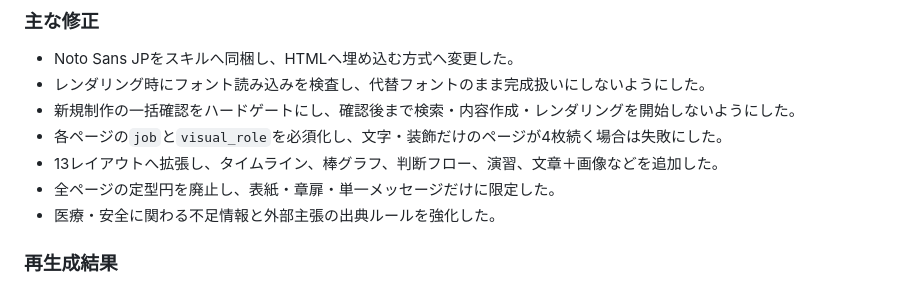
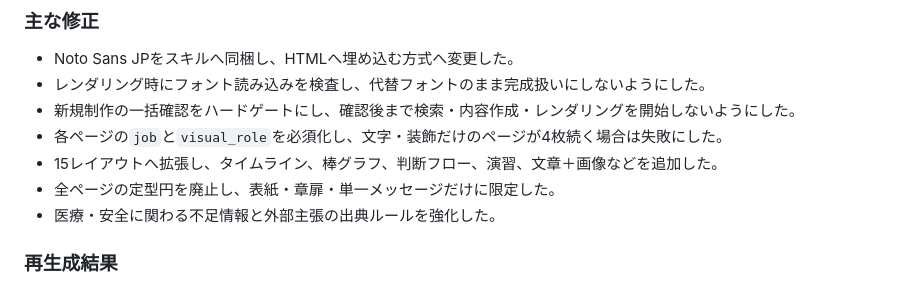
Before and after one commit to Hiroaki0117/slide-system, a Markdown page: test-cases/01_sub4_roadmap/RESULT.md, the part around the change. GitHub-like rendering.

Commit message:
docs: correct layout count

```diff
--- a/test-cases/01_sub4_roadmap/RESULT.md
+++ b/test-cases/01_sub4_roadmap/RESULT.md
@@ -42,7 +42,7 @@
 - レンダリング時にフォント読み込みを検査し、代替フォントのまま完成扱いにしないようにした。
 - 新規制作の一括確認をハードゲートにし、確認後まで検索・内容作成・レンダリングを開始しないようにした。
 - 各ページの`job`と`visual_role`を必須化し、文字・装飾だけのページが4枚続く場合は失敗にした。
-- 13レイアウトへ拡張し、タイムライン、棒グラフ、判断フロー、演習、文章＋画像などを追加した。
+- 15レイアウトへ拡張し、タイムライン、棒グラフ、判断フロー、演習、文章＋画像などを追加した。
 - 全ページの定型円を廃止し、表紙・章扉・単一メッセージだけに限定した。
 - 医療・安全に関わる不足情報と外部主張の出典ルールを強化した。
 
```
